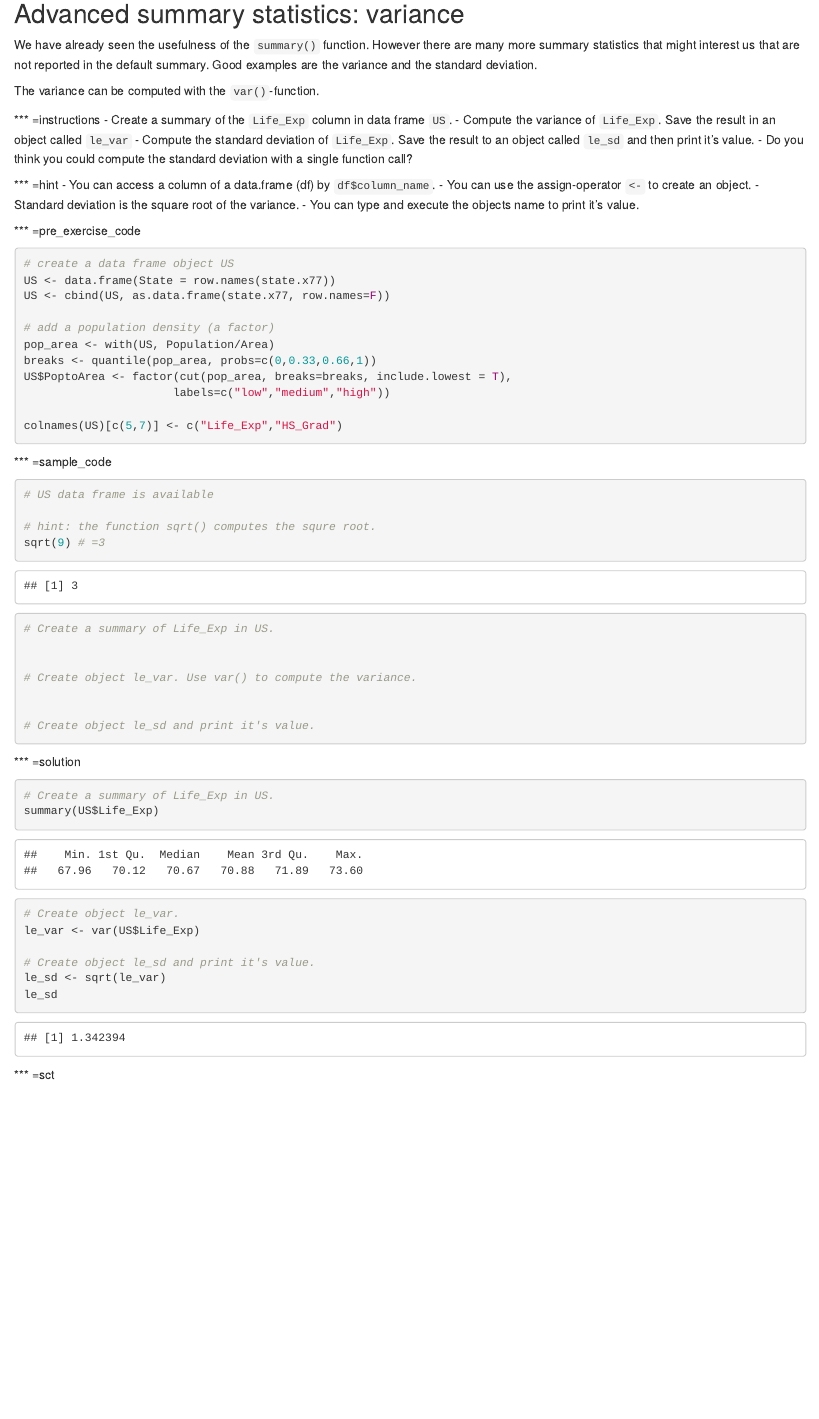
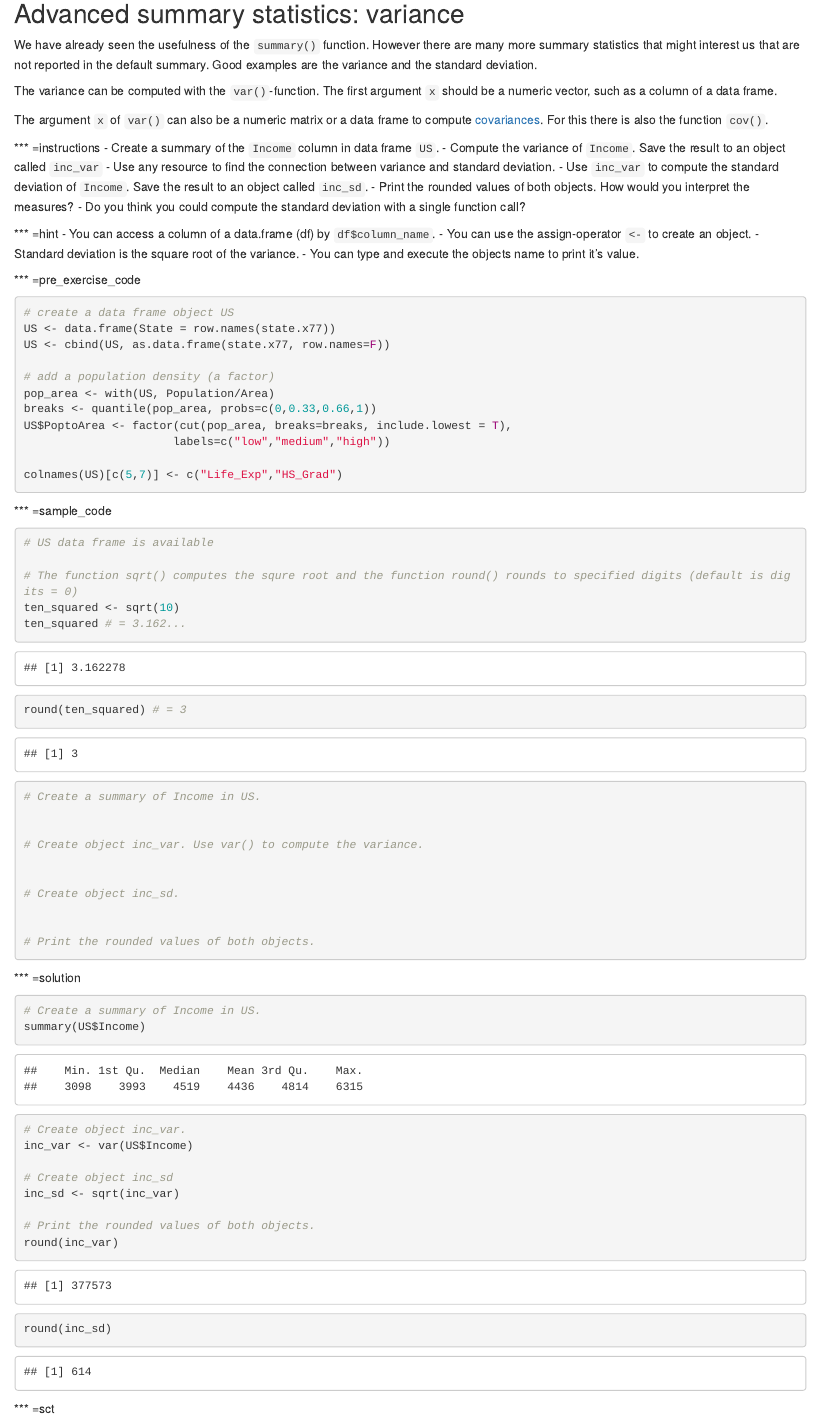
Before and after one commit to TuomoNieminen/IntroStat, an R Markdown document (chapter2.Rmd): the page in a window 1100 px wide, from 8070 px down. Rendered offline with R 4.5, knitr and Pandoc, with nearby package versions; some code elsewhere in the file could not run offline.

Commit message:
changed var and hist variable to Income

````diff
--- a/chapter2.Rmd
+++ b/chapter2.Rmd
@@ -289,12 +289,16 @@ success_msg("Great job!")
 
 We have already seen the usefulness of the `summary()` function. However there are many more summary statistics that might interest us that are not reported in the default summary. Good examples are the variance and the standard deviation.
 
-The variance can be computed with the `var()`-function.
+The variance can be computed with the `var()`-function. The first argument `x` should be a numeric vector, such as a column of a data frame.
+
+The argument `x` of `var()` can also be a numeric matrix or a data frame to compute <a href="https://en.wikipedia.org/wiki/Covariance">covariances</a>. For this there is also the function `cov()`.
 
 *** =instructions
-- Create a summary of the `Life_Exp` column in data frame `US`.
-- Compute the variance of `Life_Exp`. Save the result in an object called `le_var`
-- Compute the standard deviation of `Life_Exp`. Save the result to an object called `le_sd` and then print it's value.
+- Create a summary of the `Income` column in data frame `US`.
+- Compute the variance of `Income`. Save the result to an object called `inc_var`
+- Use any resource to find the connection between variance and standard deviation.
+- Use `inc_var` to compute the standard deviation of `Income`. Save the result to an object called `inc_sd`.
+- Print the rounded values of both objects. How would you interpret the measures?
 - Do you think you could compute the standard deviation with a single function call?
 
 *** =hint
@@ -324,16 +328,21 @@ colnames(US)[c(5,7)] <- c("Life_Exp","HS_Grad")
 ```{r}
 # US data frame is available
 
-# hint: the function sqrt() computes the squre root.
-sqrt(9) # =3
+# The function sqrt() computes the squre root and the function round() rounds to specified digits (default is digits = 0)
+ten_squared <- sqrt(10)
+ten_squared # = 3.162...
+round(ten_squared) # = 3
 
-# Create a summary of Life_Exp in US.
+# Create a summary of Income in US.
 
 
-# Create object le_var. Use var() to compute the variance.
+# Create object inc_var. Use var() to compute the variance.
 
 
-# Create object le_sd and print it's value.
+# Create object inc_sd.
+
+
+# Print the rounded values of both objects.
 
 
 
@@ -341,15 +350,18 @@ sqrt(9) # =3
 
 *** =solution
 ```{r}
-# Create a summary of Life_Exp in US.
-summary(US$Life_Exp)
+# Create a summary of Income in US.
+summary(US$Income)
 
-# Create object le_var.
-le_var <- var(US$Life_Exp)
+# Create object inc_var.
+inc_var <- var(US$Income)
 
-# Create object le_sd and print it's value.
-le_sd <- sqrt(le_var)
-le_sd
+# Create object inc_sd
+inc_sd <- sqrt(inc_var)
+
+# Print the rounded values of both objects.
+round(inc_var)
+round(inc_sd)
 
 ```
 
````
Also changed, not shown: chapter2.Rmd (11 more changed lines).
